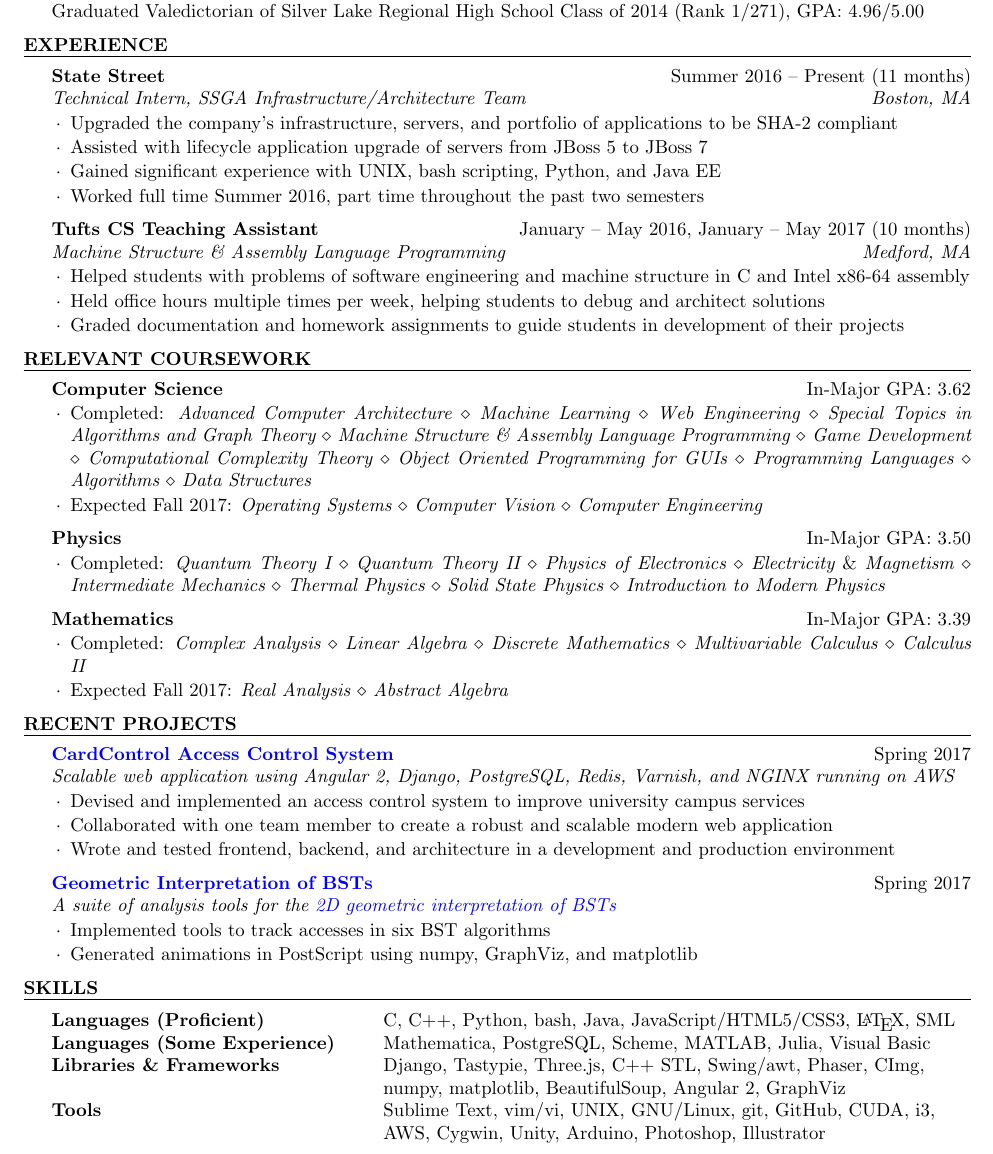
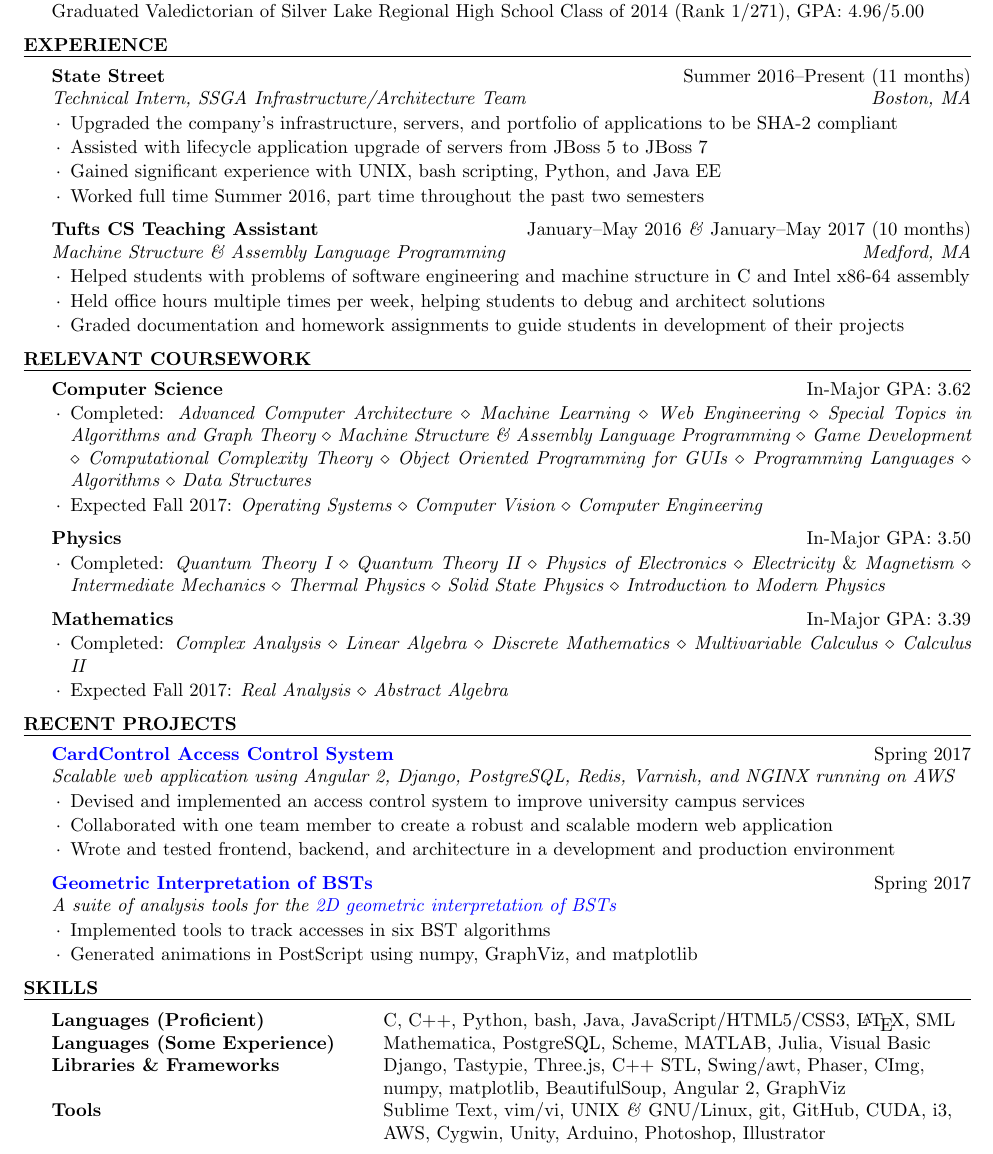
Before and after one commit to forsooth/resume, a LaTeX CV (matt-asnes-resume.tex): part of the page, cut so that both start at the same text. Compiled offline with pdfLaTeX.

Commit message:
Made minor text fixes
* Remove spacing around en-dashes in date ranges
* Change ampersand style in several places

```diff
--- a/matt-asnes-resume.tex
+++ b/matt-asnes-resume.tex
@@ -22,14 +22,14 @@
   \end{rSection}
 
   \begin{rSection}{Experience}
-    \begin{rSubsection}{State Street}{Summer 2016 -- Present (11 months)}{Technical Intern, SSGA Infrastructure/Architecture Team}{Boston, MA}
+    \begin{rSubsection}{State Street}{Summer 2016--Present (11 months)}{Technical Intern, SSGA Infrastructure/Architecture Team}{Boston, MA}
     \item Upgraded the company’s infrastructure, servers, and portfolio of applications to be SHA-2 compliant
     \item Assisted with lifecycle application upgrade of servers from JBoss 5 to JBoss 7
     \item Gained significant experience with UNIX, bash scripting, Python, and Java EE
     \item Worked full time Summer 2016, part time throughout the past two semesters
     \end{rSubsection}
 
-    \begin{rSubsection}{Tufts CS Teaching Assistant}{January -- May 2016, January -- May 2017 (10 months)}{Machine Structure \& Assembly Language Programming}{Medford, MA}
+    \begin{rSubsection}{Tufts CS Teaching Assistant}{January--May 2016 \textit{\&} January--May 2017 (10 months)}{Machine Structure \& Assembly Language Programming}{Medford, MA}
     \item Helped students with problems of software engineering and machine structure in C and Intel x86-64 assembly
     \item Held office hours multiple times per week, helping students to debug and architect solutions
     \item Graded documentation and homework assignments to guide students in development of their projects
@@ -75,7 +75,7 @@
       Languages (Some Experience)& Mathematica, PostgreSQL, Scheme, MATLAB, Julia, Visual Basic\\
       Libraries \& Frameworks & Django, Tastypie, Three.js, C++ STL, Swing/awt, Phaser, CImg,\\
       & numpy, matplotlib, BeautifulSoup, Angular 2, GraphViz\\
-      Tools & Sublime Text, vim/vi, UNIX, GNU/Linux, git, GitHub, CUDA, i3,\\
+      Tools & Sublime Text, vim/vi, UNIX \textit{\&} GNU/Linux, git, GitHub, CUDA, i3,\\
       & AWS, Cygwin, Unity, Arduino, Photoshop, Illustrator
     \end{tabular}
   \end{rSection}
```
Also changed, not shown: matt-asnes-resume.pdf.
